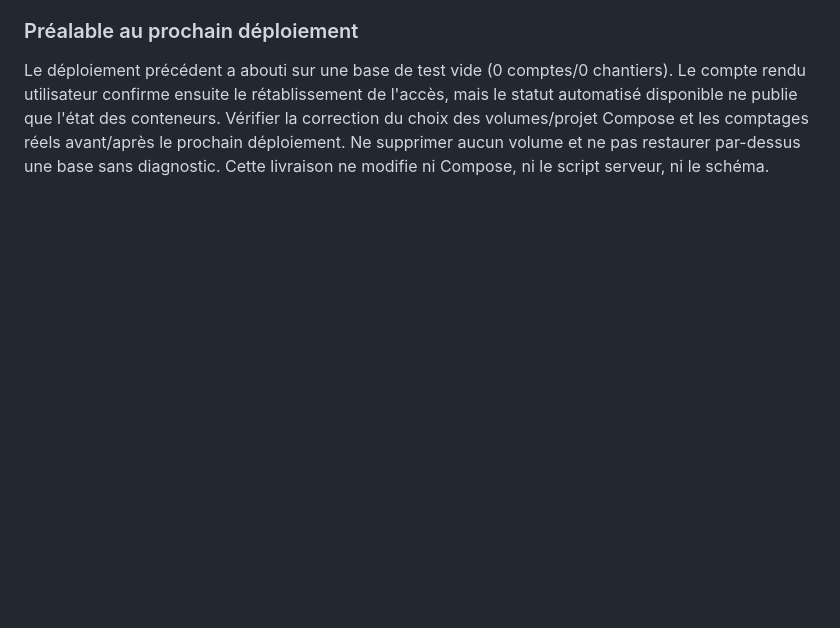
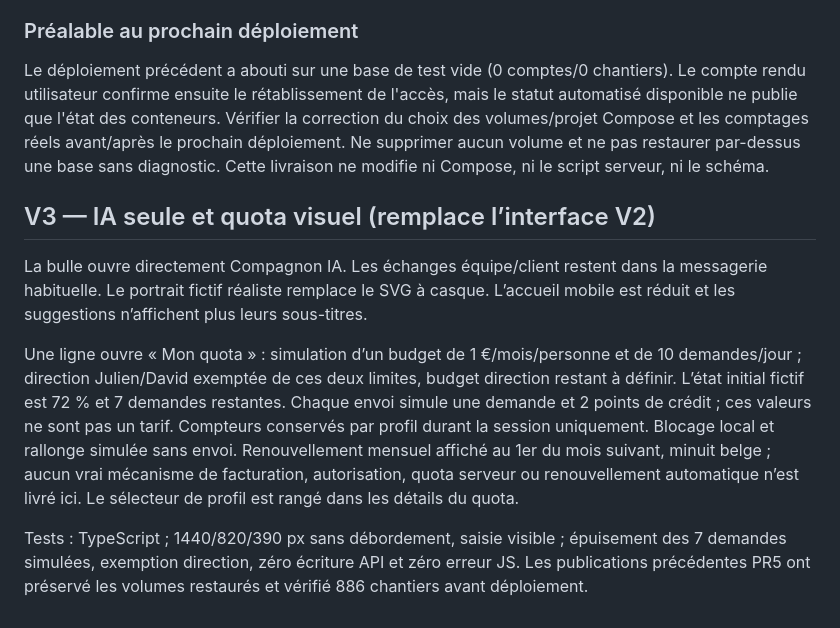
Before and after one commit to nqrko-jjd/jjd_app, a Markdown page: docs/ai-companion-preview.md, the part around the change. Rendered like a GitHub page; blank space fills up the shorter version.

Commit message:
Document AI-only chat and illustrative quota scope

```diff
--- a/docs/ai-companion-preview.md
+++ b/docs/ai-companion-preview.md
@@ -24,3 +24,11 @@ Vérifications : typecheck web ; navigateur à 1440, 820 et 390 px ; ouverture/f
 ### Préalable au prochain déploiement
 
 Le déploiement précédent a abouti sur une base de test vide (0 comptes/0 chantiers). Le compte rendu utilisateur confirme ensuite le rétablissement de l'accès, mais le statut automatisé disponible ne publie que l'état des conteneurs. Vérifier la correction du choix des volumes/projet Compose et les comptages réels avant/après le prochain déploiement. Ne supprimer aucun volume et ne pas restaurer par-dessus une base sans diagnostic. Cette livraison ne modifie ni Compose, ni le script serveur, ni le schéma.
+
+## V3 — IA seule et quota visuel (remplace l’interface V2)
+
+La bulle ouvre directement Compagnon IA. Les échanges équipe/client restent dans la messagerie habituelle. Le portrait fictif réaliste remplace le SVG à casque. L’accueil mobile est réduit et les suggestions n’affichent plus leurs sous-titres.
+
+Une ligne ouvre « Mon quota » : simulation d’un budget de 1 €/mois/personne et de 10 demandes/jour ; direction Julien/David exemptée de ces deux limites, budget direction restant à définir. L’état initial fictif est 72 % et 7 demandes restantes. Chaque envoi simule une demande et 2 points de crédit ; ces valeurs ne sont pas un tarif. Compteurs conservés par profil durant la session uniquement. Blocage local et rallonge simulée sans envoi. Renouvellement mensuel affiché au 1er du mois suivant, minuit belge ; aucun vrai mécanisme de facturation, autorisation, quota serveur ou renouvellement automatique n’est livré ici. Le sélecteur de profil est rangé dans les détails du quota.
+
+Tests : TypeScript ; 1440/820/390 px sans débordement, saisie visible ; épuisement des 7 demandes simulées, exemption direction, zéro écriture API et zéro erreur JS. Les publications précédentes PR5 ont préservé les volumes restaurés et vérifié 886 chantiers avant déploiement.
```
